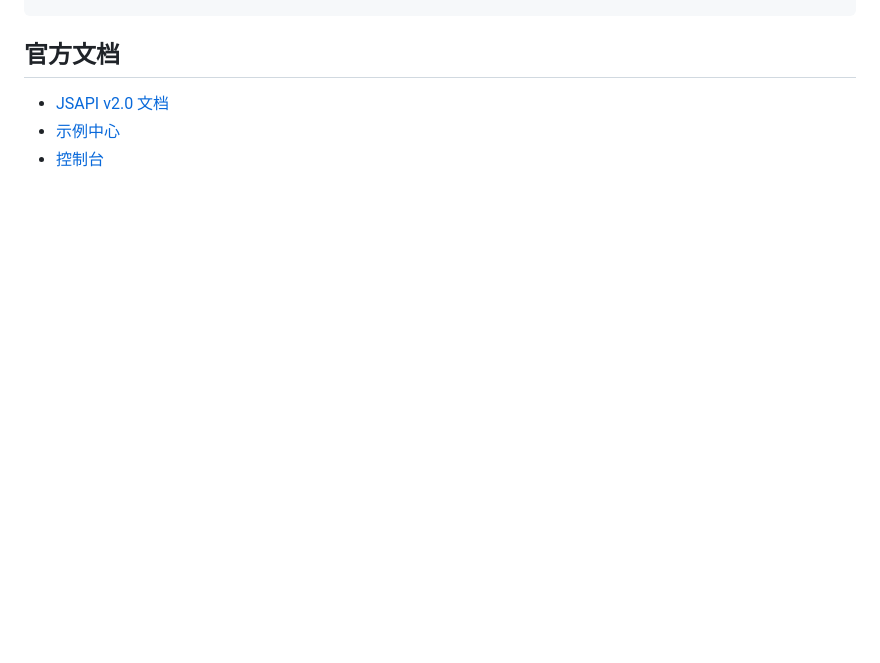
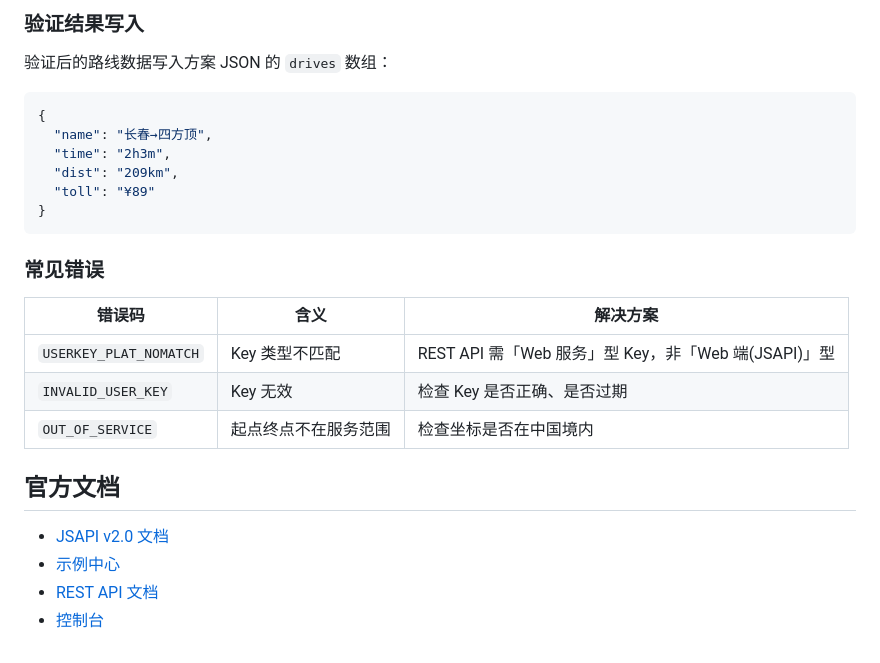
Before and after one commit to legend1607/travelassisstant, a Markdown page: references/amap-services.md, the part around one of its changes. Rendered like a GitHub page; blank space fills up the shorter version.

````diff
--- a/references/amap-services.md
+++ b/references/amap-services.md
@@ -242,5 +311,27 @@ map.destroy();
+### 验证结果写入
+
+验证后的路线数据写入方案 JSON 的 `drives` 数组：
+
+```json
+{
+  "name": "长春→四方顶",
+  "time": "2h3m",
+  "dist": "209km",
+  "toll": "¥89"
+}
+```
+
+### 常见错误
+
+| 错误码 | 含义 | 解决方案 |
+|--------|------|----------|
+| `USERKEY_PLAT_NOMATCH` | Key 类型不匹配 | REST API 需「Web 服务」型 Key，非「Web 端(JSAPI)」型 |
+| `INVALID_USER_KEY` | Key 无效 | 检查 Key 是否正确、是否过期 |
+| `OUT_OF_SERVICE` | 起点终点不在服务范围 | 检查坐标是否在中国境内 |
+
 ## 官方文档
 
 - [JSAPI v2.0 文档](https://lbs.amap.com/api/jsapi-v2/summary/)
 - [示例中心](https://lbs.amap.com/demo/list/jsapi-v2)
+- [REST API 文档](https://lbs.amap.com/api/webservice/guide/api/direction)
 - [控制台](https://console.amap.com/)
````
Also changed, not shown: other parts of references/amap-services.md (+69 -0 lines).
